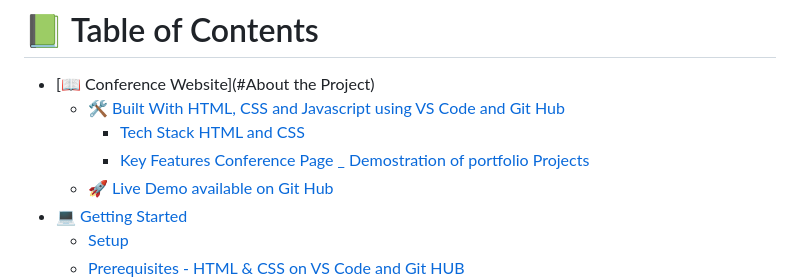
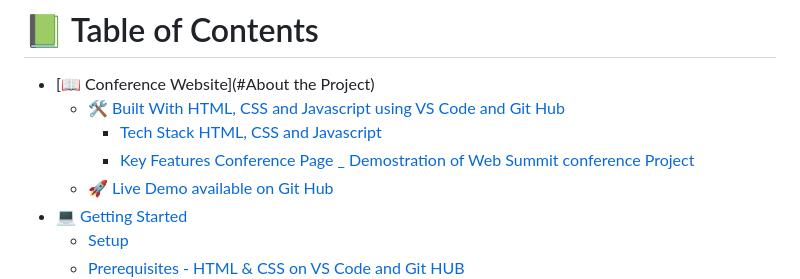
Before and after one commit to baqar-abbas/Conference-site-Capstone-Project-Module1, a Markdown page: README.md, the part around the change. Drawn GitHub-style.

```diff
--- a/README.md
+++ b/README.md
@@ -42,8 +42,8 @@ After you're finished please remove all the comments and instructions!
 
 - [📖 Conference Website](#About the Project)
   - [🛠 Built With HTML, CSS and Javascript using VS Code and Git Hub ](#built-with)
-    - [Tech Stack HTML and CSS](#tech-stack)
-    - [Key Features Conference Page _ Demostration of portfolio Projects](#key-features)
+    - [Tech Stack HTML, CSS and Javascript](#tech-stack)
+    - [Key Features Conference Page _ Demostration of Web Summit conference Project](#key-features)
   - [🚀 Live Demo available on Git Hub](#live-demo)
 - [💻 Getting Started](#getting-started)
   - [Setup](#setup)
```
